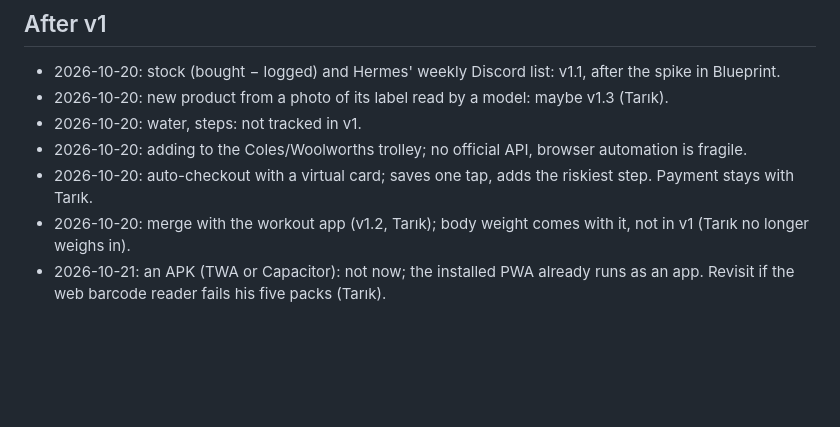
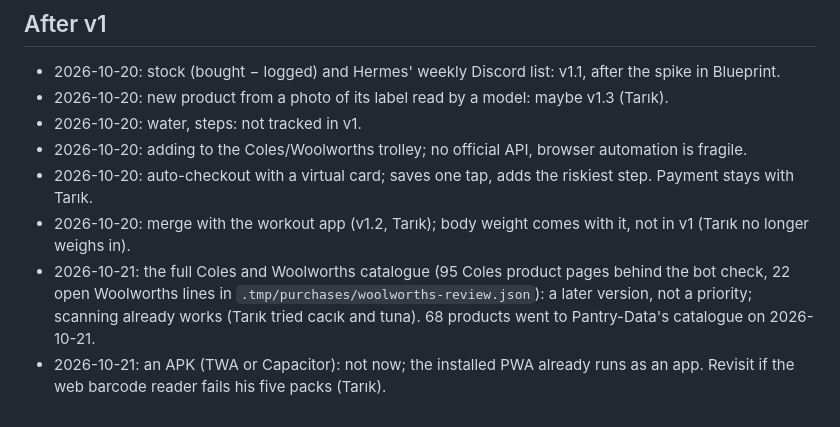
Before and after one commit to Estaed/Pantry, a Markdown page: notes.md, the part around the change. Rendered like a GitHub page; blank space fills up the shorter version.

Commit message:
notes: full Coles and Woolworths catalogue moved to a later version

```diff
--- a/notes.md
+++ b/notes.md
@@ -135,4 +135,7 @@ No stock screen in v1: the weekly Discord list covers stock (Tarık, 2026-10-20)
 - 2026-10-20: adding to the Coles/Woolworths trolley; no official API, browser automation is fragile.
 - 2026-10-20: auto-checkout with a virtual card; saves one tap, adds the riskiest step. Payment stays with Tarık.
 - 2026-10-20: merge with the workout app (v1.2, Tarık); body weight comes with it, not in v1 (Tarık no longer weighs in).
+- 2026-10-21: the full Coles and Woolworths catalogue (95 Coles product pages behind the bot check, 22 open Woolworths
+  lines in `.tmp/purchases/woolworths-review.json`): a later version, not a priority; scanning already works (Tarık
+  tried cacık and tuna). 68 products went to Pantry-Data's catalogue on 2026-10-21.
 - 2026-10-21: an APK (TWA or Capacitor): not now; the installed PWA already runs as an app. Revisit if the web barcode reader fails his five packs (Tarık).
```
